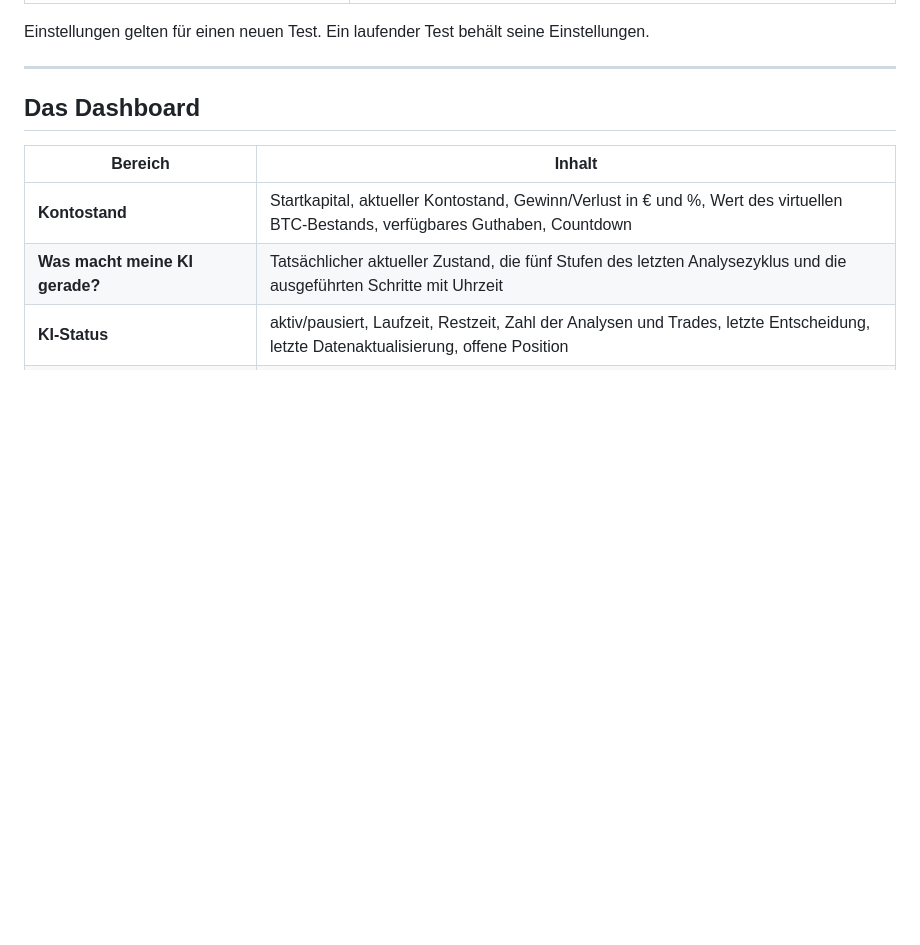
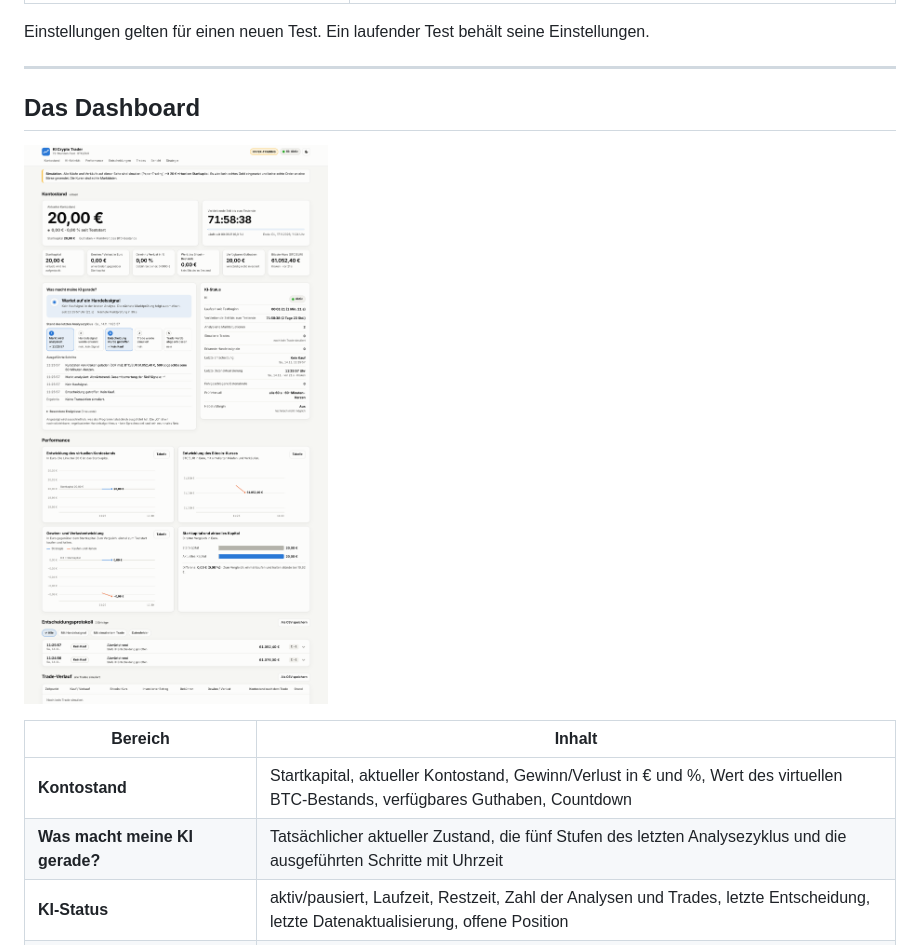
Before and after one commit to Handstand9626/YouTube-Shorts, a Markdown page: ki-crypto-trader/README.md, the part around the change. GitHub-like rendering; pictures changed too: ki-crypto-trader/docs/dashboard-desktop.png (added); blank space fills up the shorter version.

Commit message:
Add dashboard screenshots to KI Crypto Trader docs
Co-Authored-By: Claude Fable 5.2 <noreply@anthropic.com>
Claude-Session: https://claude.ai/code/session_01EZuEacXEetLTpe8DSAv1PB

```diff
--- a/ki-crypto-trader/README.md
+++ b/ki-crypto-trader/README.md
@@ -106,6 +106,8 @@ Einstellungen gelten für einen neuen Test. Ein laufender Test behält seine Ein
 
 ## Das Dashboard
 
+![Dashboard am Computer](docs/dashboard-desktop.png)
+
 | Bereich | Inhalt |
 |---|---|
 | **Kontostand** | Startkapital, aktueller Kontostand, Gewinn/Verlust in € und %, Wert des virtuellen BTC-Bestands, verfügbares Guthaben, Countdown |
```
Also changed, not shown: ki-crypto-trader/docs/dashboard-smartphone.png (added).
